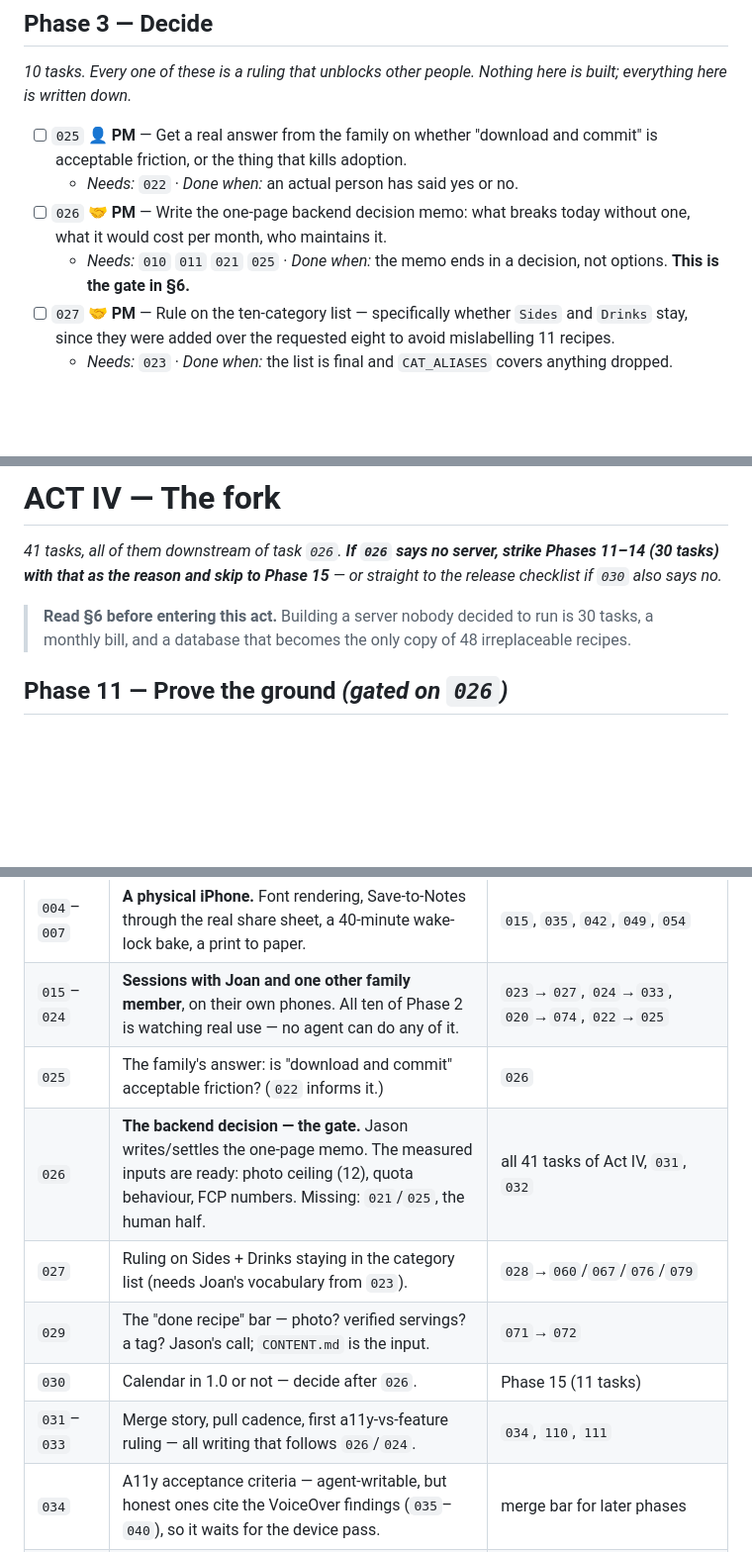
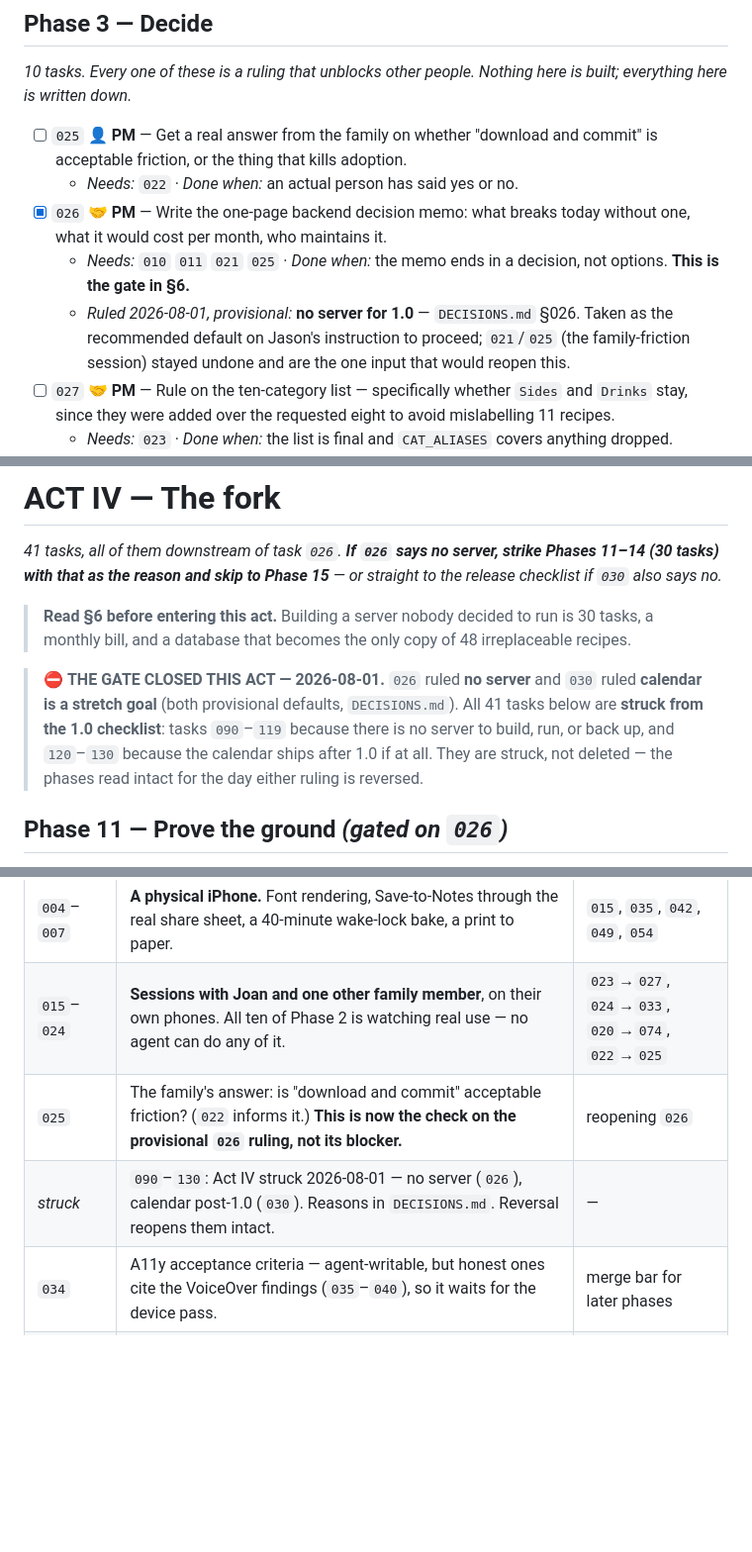
Before and after one commit to holyscotsman/Kitchen-Table, a Markdown page: GAMEPLAN.md, 3 parts joined by grey strips. Shown at 99% size. Rendered like a GitHub page; blank space fills up the shorter version.

```diff
--- a/GAMEPLAN.md
+++ b/GAMEPLAN.md
@@ -236,8 +236,9 @@ here is built; everything here is written down.*
 
 - [ ] `025` 👤 **PM** — Get a real answer from the family on whether "download and commit" is acceptable friction, or the thing that kills adoption.
   - *Needs:* `022` · *Done when:* an actual person has said yes or no.
-- [ ] `026` 🤝 **PM** — Write the one-page backend decision memo: what breaks today without one, what it would cost per month, who maintains it.
+- [x] `026` 🤝 **PM** — Write the one-page backend decision memo: what breaks today without one, what it would cost per month, who maintains it.
   - *Needs:* `010` `011` `021` `025` · *Done when:* the memo ends in a decision, not options. **This is the gate in §6.**
+  - *Ruled 2026-08-01, provisional:* **no server for 1.0** — `DECISIONS.md` §026. Taken as the recommended default on Jason's instruction to proceed; `021`/`025` (the family-friction session) stayed undone and are the one input that would reopen this.
 - [ ] `027` 🤝 **PM** — Rule on the ten-category list — specifically whether `Sides` and `Drinks` stay, since they were added over the requested eight to avoid mislabelling 11 recipes.
   - *Needs:* `023` · *Done when:* the list is final and `CAT_ALIASES` covers anything dropped.
 - [ ] `028` 🤝 **TW** — Agree with the family what counts as a category versus a tag, and write the rule down.
@@ -441,6 +442,13 @@ or straight to the release checklist if `030` also says no.*
 > is 30 tasks, a monthly bill, and a database that becomes the only copy of 48
 > irreplaceable recipes.
 
+> ⛔ **THE GATE CLOSED THIS ACT — 2026-08-01.** `026` ruled **no server** and
+> `030` ruled **calendar is a stretch goal** (both provisional defaults,
+> `DECISIONS.md`). All 41 tasks below are **struck from the 1.0 checklist**:
+> tasks `090`–`119` because there is no server to build, run, or back up, and
+> `120`–`130` because the calendar ships after 1.0 if at all. They are struck,
+> not deleted — the phases read intact for the day either ruling is reversed.
+
 ## Phase 11 — Prove the ground *(gated on `026`)*
 
 *8 tasks. The architecture doc's own warning first: a host that resets its
@@ -638,12 +647,8 @@ blocks something. Clearing an item here unblocks the loop.*
 | --- | --- | --- |
 | `004`–`007` | **A physical iPhone.** Font rendering, Save-to-Notes through the real share sheet, a 40-minute wake-lock bake, a print to paper. | `015`, `035`, `042`, `049`, `054` |
 | `015`–`024` | **Sessions with Joan and one other family member**, on their own phones. All ten of Phase 2 is watching real use — no agent can do any of it. | `023`→`027`, `024`→`033`, `020`→`074`, `022`→`025` |
-| `025` | The family's answer: is "download and commit" acceptable friction? (`022` informs it.) | `026` |
-| `026` | **The backend decision — the gate.** Jason writes/settles the one-page memo. The measured inputs are ready: photo ceiling (12), quota behaviour, FCP numbers. Missing: `021`/`025`, the human half. | all 41 tasks of Act IV, `031`, `032` |
-| `027` | Ruling on Sides + Drinks staying in the category list (needs Joan's vocabulary from `023`). | `028`→`060`/`067`/`076`/`079` |
-| `029` | The "done recipe" bar — photo? verified servings? a tag? Jason's call; `CONTENT.md` is the input. | `071`→`072` |
-| `030` | Calendar in 1.0 or not — decide after `026`. | Phase 15 (11 tasks) |
-| `031`–`033` | Merge story, pull cadence, first a11y-vs-feature ruling — all writing that follows `026`/`024`. | `034`, `110`, `111` |
+| `025` | The family's answer: is "download and commit" acceptable friction? (`022` informs it.) **This is now the check on the provisional `026` ruling, not its blocker.** | reopening `026` |
+| *struck* | `090`–`130`: Act IV struck 2026-08-01 — no server (`026`), calendar post-1.0 (`030`). Reasons in `DECISIONS.md`. Reversal reopens them intact. | — |
 | `034` | A11y acceptance criteria — agent-writable, but honest ones cite the VoiceOver findings (`035`–`040`), so it waits for the device pass. | merge bar for later phases |
 | `049` | The self-host-fonts decision needs `004` (does Atkinson even render on the iPhone?). The measured case is already strong: the render-blocking fonts CSS was the difference between 720 ms and 12.7 s in a degraded network. | `052` |
 | `052` | The CSP needs `049`'s answer to finish its font-src/style-src lines. Everything else it needs (`047` `048` `050`) is done. | — |
```
Also changed, not shown: other parts of GAMEPLAN.md (+1 -0 lines), DECISIONS.md (added, +147 -0 lines).
